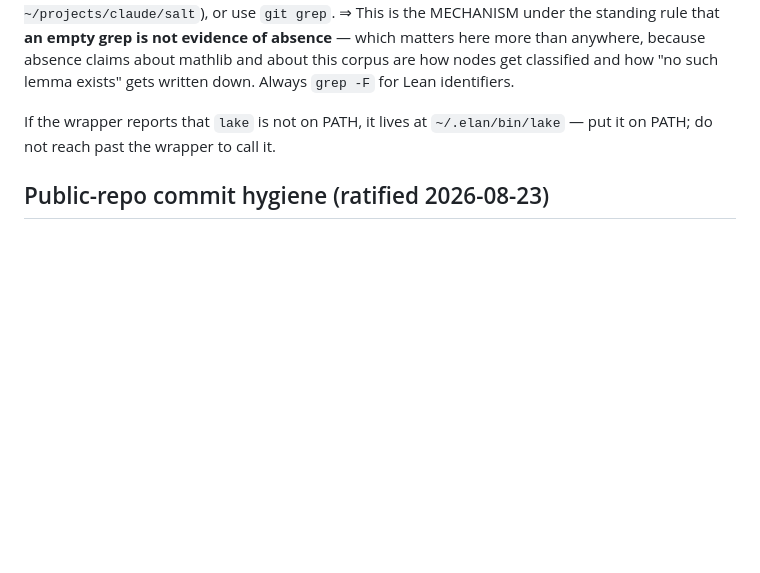
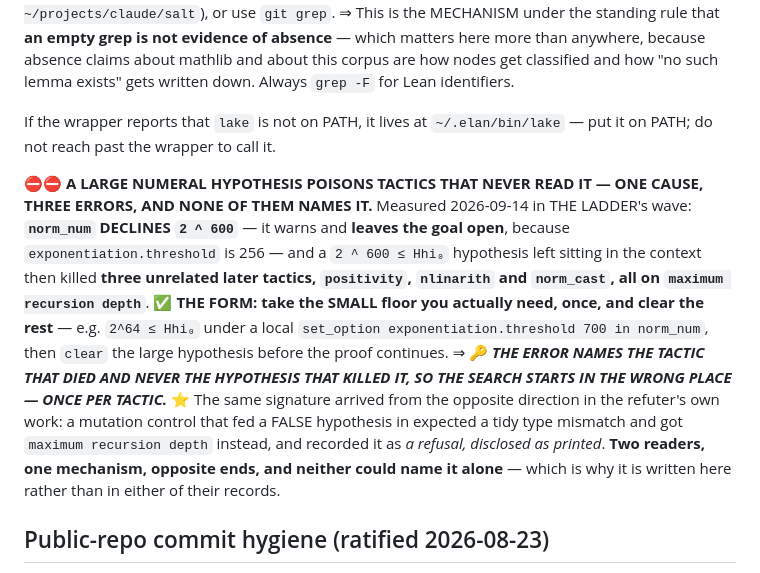
Before and after one commit to jyh/salt, a Markdown page: CLAUDE.md, the part around the change. Drawn GitHub-style; blank space fills up the shorter version.

Commit message:
CLAUDE.md: a large numeral hypothesis poisons tactics that never read it
From THE LADDER's wave. norm_num declines 2^600 -- it warns and leaves
the goal open, because exponentiation.threshold is 256 -- and a
2^600 <= Hhi0 hypothesis left in the context then killed three unrelated
later tactics, positivity, nlinarith and norm_cast, all on maximum
recursion depth.

One cause, three errors, and none of them names it: the error names the
tactic that died and never the hypothesis that killed it, so the search
starts in the wrong place once per tactic.

The same signature arrived from the opposite direction in the refuter's
work, where a mutation control feeding a false hypothesis expected a
tidy type mismatch and got maximum recursion depth instead. Two readers,
one mechanism, opposite ends, and neither could name it alone -- which
is why it belongs in the file every session in this repo reads rather
than in either of their records.

Homed here by agreement: the drafting seat took the QUEUE entry for the
same finding and left this half.

Co-Authored-By: Claude Opus 5 <noreply@anthropic.com>

```diff
--- a/CLAUDE.md
+++ b/CLAUDE.md
@@ -133,6 +133,21 @@ for Lean identifiers.
 If the wrapper reports that `lake` is not on PATH, it lives at `~/.elan/bin/lake` —
 put it on PATH; do not reach past the wrapper to call it.
 
+⛔⛔ **A LARGE NUMERAL HYPOTHESIS POISONS TACTICS THAT NEVER READ IT — ONE CAUSE, THREE ERRORS, AND NONE
+OF THEM NAMES IT.** Measured 2026-09-14 in THE LADDER's wave: **`norm_num` DECLINES `2 ^ 600`** — it warns
+and **leaves the goal open**, because `exponentiation.threshold` is 256 — and a `2 ^ 600 ≤ Hhi₀` hypothesis
+left sitting in the context then killed **three unrelated later tactics, `positivity`, `nlinarith` and
+`norm_cast`, all on `maximum recursion depth`**.
+✅ **THE FORM: take the SMALL floor you actually need, once, and clear the rest** — e.g. `2^64 ≤ Hhi₀`
+under a local `set_option exponentiation.threshold 700 in norm_num`, then `clear` the large hypothesis
+before the proof continues.
+⇒ 🔑 ***THE ERROR NAMES THE TACTIC THAT DIED AND NEVER THE HYPOTHESIS THAT KILLED IT, SO THE SEARCH STARTS
+IN THE WRONG PLACE — ONCE PER TACTIC.*** ⭐ The same signature arrived from the opposite direction in the
+refuter's own work: a mutation control that fed a FALSE hypothesis in expected a tidy type mismatch and got
+`maximum recursion depth` instead, and recorded it as *a refusal, disclosed as printed*. **Two readers, one
+mechanism, opposite ends, and neither could name it alone** — which is why it is written here rather than in
+either of their records.
+
 ## Public-repo commit hygiene (ratified 2026-08-23)
 
 No `Claude-Session:` trailer lines and no chat-session URLs in commit messages —
```
